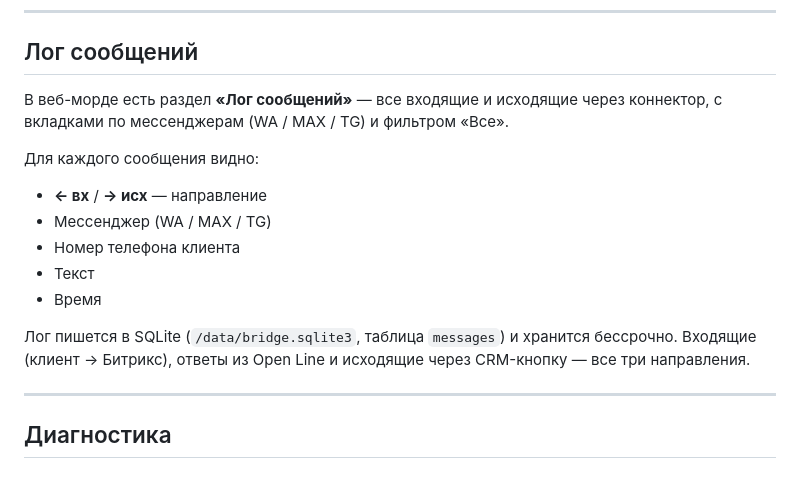
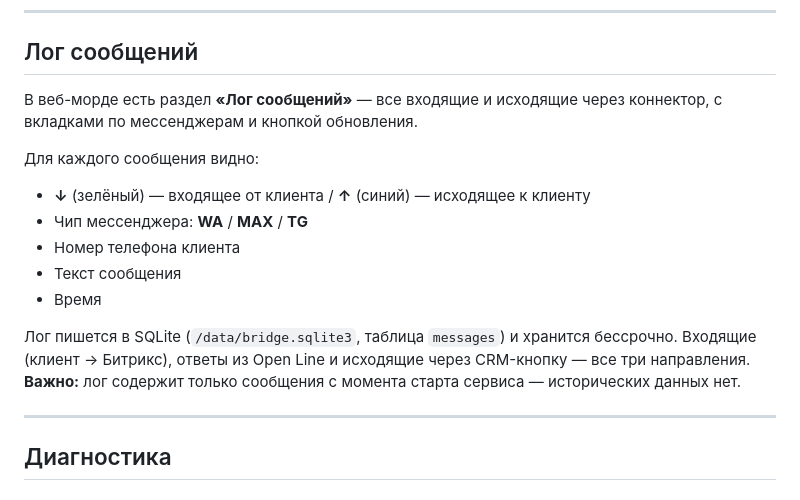
Before and after one commit to aasamets/maxbridge, a Markdown page: README.md, the part around the change. GitHub-like rendering.

```diff
--- a/README.md
+++ b/README.md
@@ -256,17 +256,18 @@ Caddyfile.template     HTTPS reverse proxy шаблон
 ## Лог сообщений
 
 В веб-морде есть раздел **«Лог сообщений»** — все входящие и исходящие через коннектор,
-с вкладками по мессенджерам (WA / MAX / TG) и фильтром «Все».
+с вкладками по мессенджерам и кнопкой обновления.
 
 Для каждого сообщения видно:
-- **← вх** / **→ исх** — направление
-- Мессенджер (WA / MAX / TG)
+- **↓** (зелёный) — входящее от клиента / **↑** (синий) — исходящее к клиенту
+- Чип мессенджера: **WA** / **MAX** / **TG**
 - Номер телефона клиента
-- Текст
+- Текст сообщения
 - Время
 
 Лог пишется в SQLite (`/data/bridge.sqlite3`, таблица `messages`) и хранится бессрочно.
 Входящие (клиент → Битрикс), ответы из Open Line и исходящие через CRM-кнопку — все три направления.
+**Важно:** лог содержит только сообщения с момента старта сервиса — исторических данных нет.
 
 ---
 
```
Also changed, not shown: CLAUDE.md (+7 -3 lines).
